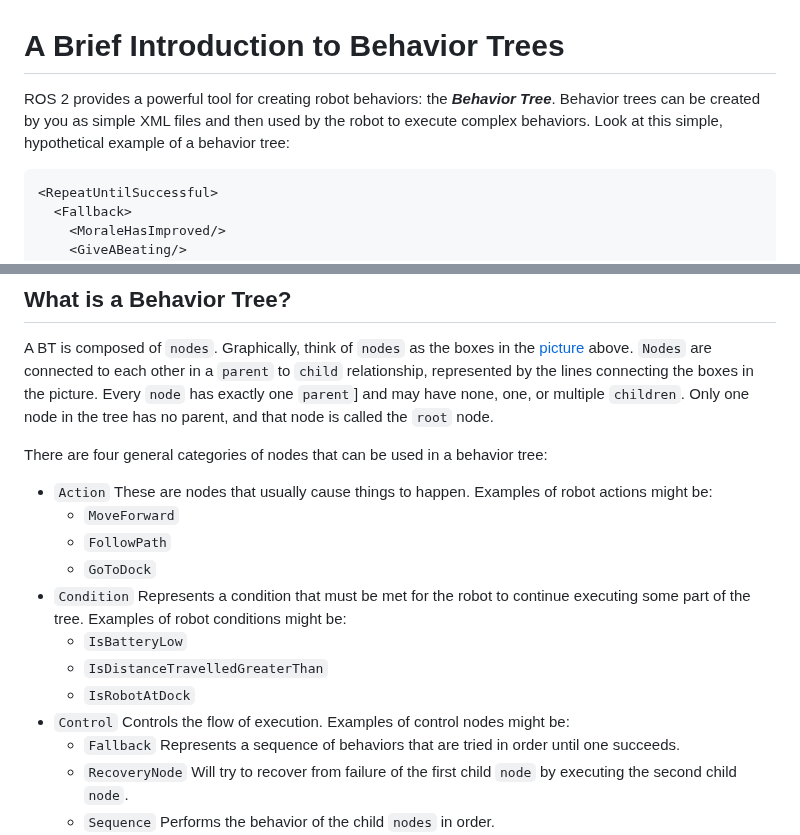
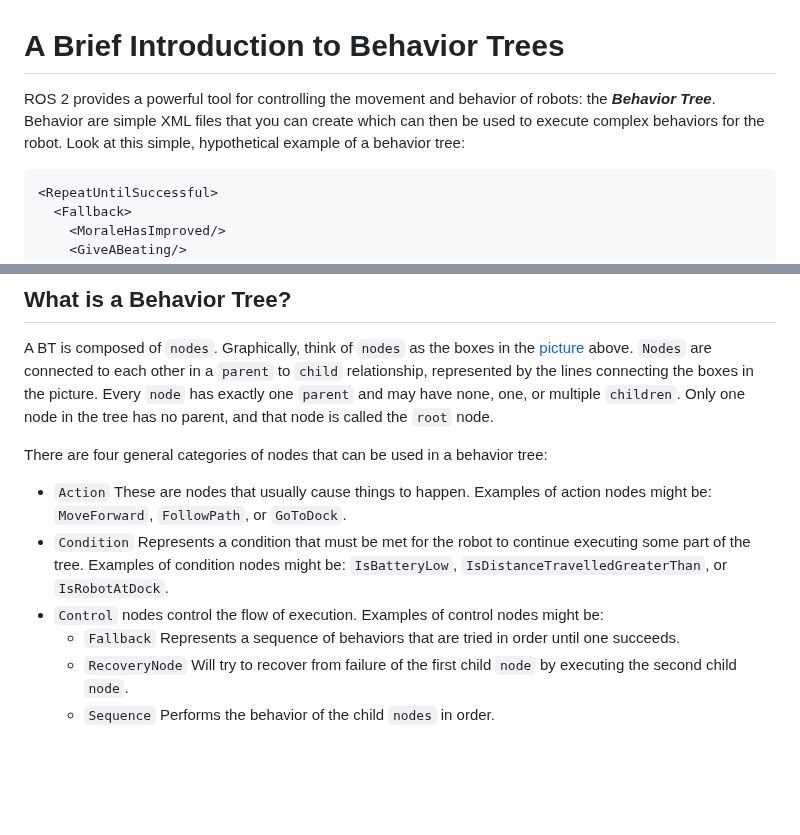
Before and after one commit to wimblerobotics/Robotics_Book, a Markdown page: book/chapters/brief_intro_to_bt.md, 2 parts joined by grey strips. GitHub-like rendering; blank space fills up the shorter version.

Commit message:
Snapshot

````diff
--- a/book/chapters/brief_intro_to_bt.md
+++ b/book/chapters/brief_intro_to_bt.md
@@ -1,7 +1,7 @@
 # A Brief Introduction to Behavior Trees
 
-ROS 2 provides a powerful tool for creating robot behaviors: the ***Behavior Tree***.
-Behavior trees can be created by you as simple XML files and then used by the robot to execute complex behaviors.
+ROS 2 provides a powerful tool for controlling the movement and behavior of robots: the ***Behavior Tree***.
+Behavior are simple XML files that you can create which can then be used to execute complex behaviors for the robot.
 Look at this simple, hypothetical example of a behavior tree:
 
 ```xml
@@ -31,22 +31,16 @@ To make the the discussion a bit easier to read, I will shorten the term ***beha
 
 A BT is composed of `nodes`. Graphically, think of `nodes` as the boxes in the [picture](#fig:beatings_will_continue) above.
 `Nodes` are connected to each other in a `parent` to `child` relationship, represented by the lines connecting the boxes in the picture.
-Every `node` has exactly one `parent`] and may have none, one, or multiple `children`.
+Every `node` has exactly one `parent` and may have none, one, or multiple `children`.
 Only one node in the tree has no parent, and that node is called the `root` node.
 
 There are four general categories of nodes that can be used in a behavior tree:
 
 * `Action` These are nodes that usually cause things to happen.
-   Examples of robot actions might be:
-  * `MoveForward`
-  * `FollowPath`
-  * `GoToDock`
+   Examples of action nodes might be: `MoveForward`, `FollowPath`, or `GoToDock`.
 * `Condition` Represents a condition that must be met for the robot to continue executing some part of the tree.
-  Examples of robot conditions might be:
-  * `IsBatteryLow`
-  * `IsDistanceTravelledGreaterThan`
-  * `IsRobotAtDock`
-* `Control` Controls the flow of execution.
+  Examples of condition nodes might be: `IsBatteryLow`, `IsDistanceTravelledGreaterThan`, or `IsRobotAtDock`.
+* `Control` nodes control the flow of execution.
   Examples of control nodes might be:
   * `Fallback` Represents a sequence of behaviors that are tried in order until one succeeds.
   * `RecoveryNode` Will try to recover from failure of the first child `node` by executing the second child `node`.
````
